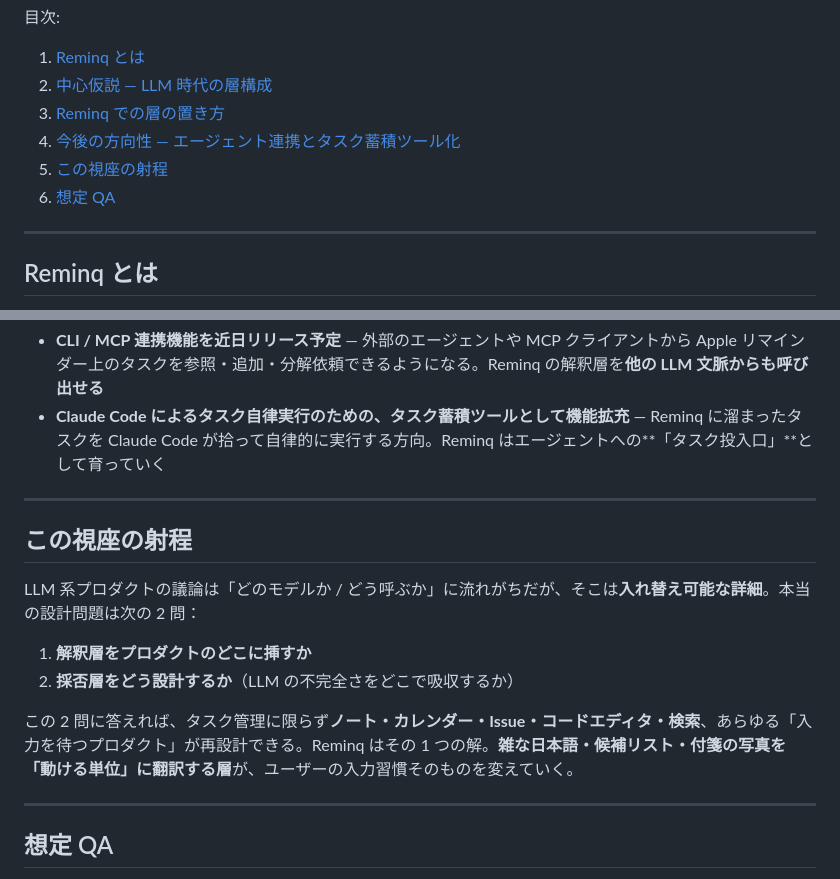
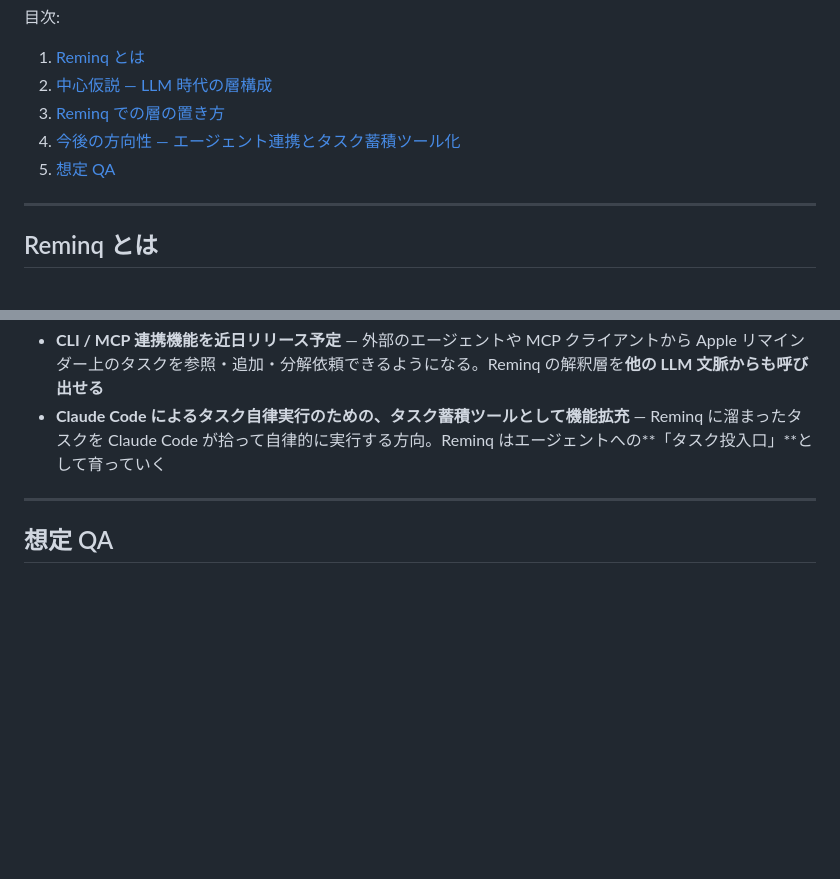
Before and after one commit to tichise/reminq-support, a Markdown page: exhibition/ai-talking-points.md, 2 parts joined by grey strips. Rendered like a GitHub page; blank space fills up the shorter version.

Commit message:
「この視座の射程」章を削除
タスク管理以外のプロダクトへの応用を語る章は視座を勝手に
上げすぎているため削除。目次エントリも削除。

Co-Authored-By: Claude Opus 4.7 (1M context) <noreply@anthropic.com>

```diff
--- a/exhibition/ai-talking-points.md
+++ b/exhibition/ai-talking-points.md
@@ -8,8 +8,7 @@ LLM イベント来場者向け。**「LLM 時代のプロダクトは構造そ
 2. [中心仮説 — LLM 時代の層構成](#中心仮説--llm-時代の層構成)
 3. [Reminq での層の置き方](#reminq-での層の置き方)
 4. [今後の方向性 — エージェント連携とタスク蓄積ツール化](#今後の方向性--エージェント連携とタスク蓄積ツール化)
-5. [この視座の射程](#この視座の射程)
-6. [想定 QA](#想定-qa)
+5. [想定 QA](#想定-qa)
 
 ---
 
@@ -119,17 +118,6 @@ Reminq は次の 2 方向で機能拡充していく予定：
 
 ---
 
-## この視座の射程
-
-LLM 系プロダクトの議論は「どのモデルか / どう呼ぶか」に流れがちだが、そこは**入れ替え可能な詳細**。本当の設計問題は次の 2 問：
-
-1. **解釈層をプロダクトのどこに挿すか**
-2. **採否層をどう設計するか**（LLM の不完全さをどこで吸収するか）
-
-この 2 問に答えれば、タスク管理に限らず**ノート・カレンダー・Issue・コードエディタ・検索**、あらゆる「入力を待つプロダクト」が再設計できる。Reminq はその 1 つの解。**雑な日本語・候補リスト・付箋の写真を「動ける単位」に翻訳する層**が、ユーザーの入力習慣そのものを変えていく。
-
----
-
 ## 想定 QA
 
 - 「これはタスク管理アプリの話？」 → タスク管理は題材。本質は **LLM 時代の層構成**の話
```
